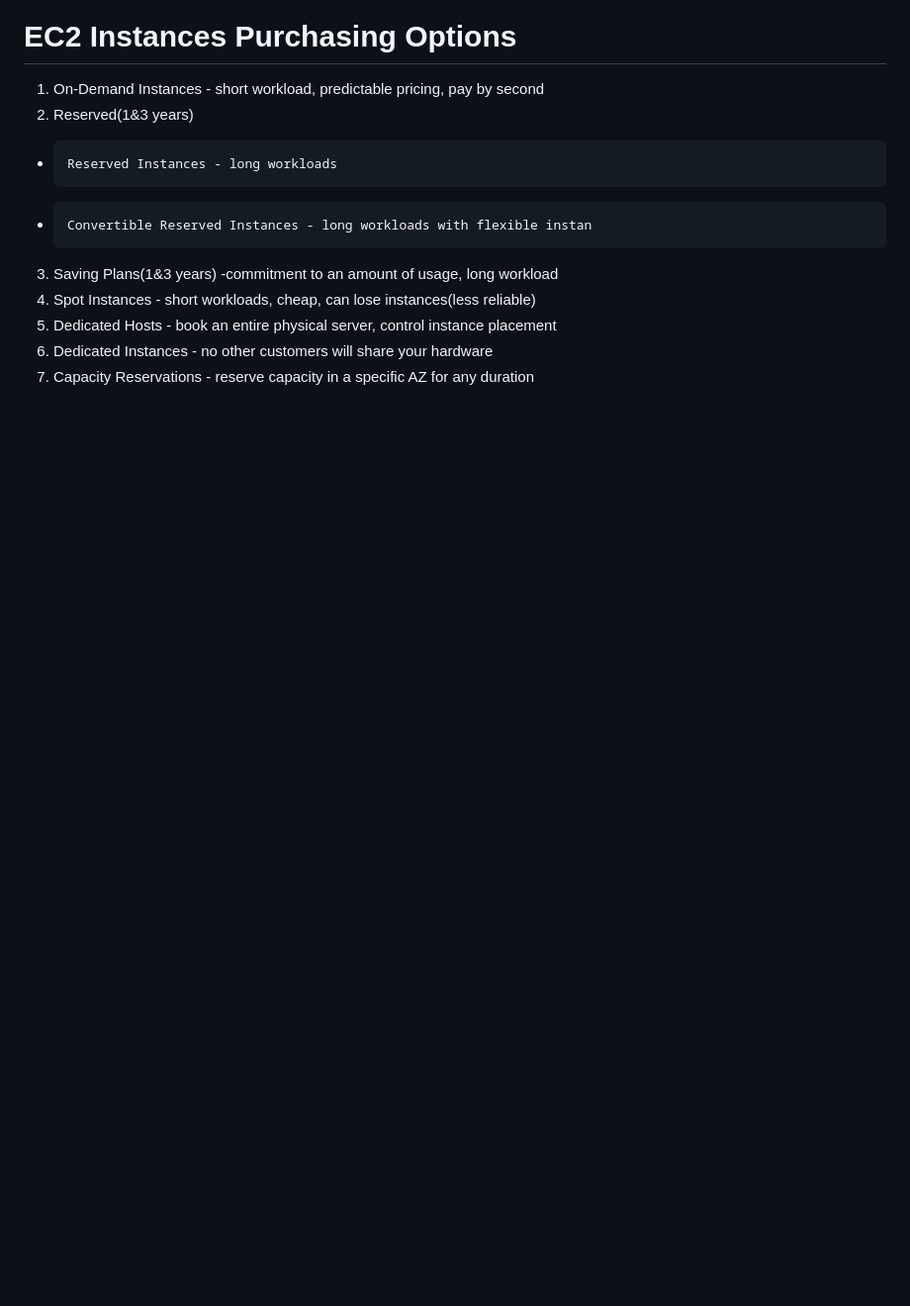
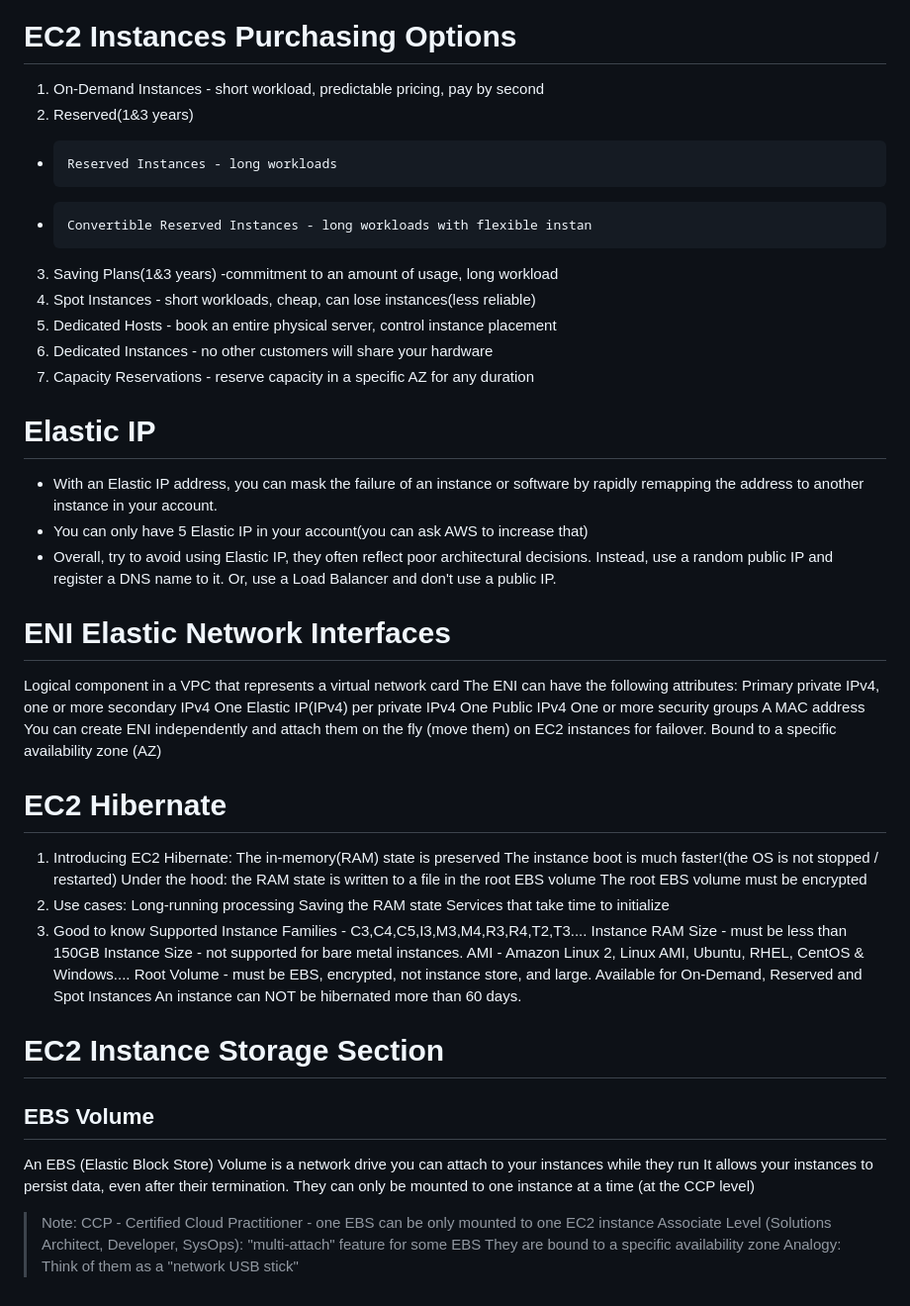
Before and after one commit to Miranda-Bai/AWS_notes, a Markdown page: README.MD, the part around the change. Shown: that part at 99% size. Rendered like a GitHub page; blank space fills up the shorter version.

```diff
--- a/README.MD
+++ b/README.MD
@@ -128,3 +128,44 @@ https://instances.vantage.sh/
 5. Dedicated Hosts - book an entire physical server, control instance placement
 6. Dedicated Instances - no other customers will share your hardware
 7. Capacity Reservations - reserve capacity in a specific AZ for any duration
+# Elastic IP
+* With an Elastic IP address, you can mask the failure of an instance or software by rapidly remapping the address to another instance in your account.
+* You can only have 5 Elastic IP in your account(you can ask AWS to increase that)
+* Overall, try to avoid using Elastic IP, they often reflect poor architectural decisions. Instead, use a random public IP and register a DNS name to it. Or, use a Load Balancer and don't use a public IP.
+# ENI Elastic Network Interfaces
+Logical component in a VPC that represents a virtual network card
+The ENI can have the following attributes:
+    Primary private IPv4, one or more secondary IPv4
+    One Elastic IP(IPv4) per private IPv4
+    One Public IPv4
+    One or more security groups
+    A MAC address
+You can create ENI independently and attach them on the fly (move them) on EC2 instances for failover.
+Bound to a specific availability zone (AZ)
+# EC2 Hibernate
+1. Introducing EC2 Hibernate:
+    The in-memory(RAM) state is preserved
+    The instance boot is much faster!(the OS is not stopped / restarted)
+    Under the hood: the RAM state is written to a file in the root EBS volume
+    The root EBS volume must be encrypted
+2. Use cases:
+    Long-running processing
+    Saving the RAM state
+    Services that take time to initialize
+3. Good to know
+    Supported Instance Families - C3,C4,C5,I3,M3,M4,R3,R4,T2,T3....
+    Instance RAM Size - must be less than 150GB
+    Instance Size - not supported for bare metal instances.
+    AMI - Amazon Linux 2, Linux AMI, Ubuntu, RHEL, CentOS & Windows....
+    Root Volume - must be EBS, encrypted, not instance store, and large.
+    Available for On-Demand, Reserved and Spot Instances
+    An instance can NOT be hibernated more than 60 days.
+# EC2 Instance Storage Section
+## EBS Volume
+An EBS (Elastic Block Store) Volume is a network drive you can attach to your instances while they run
+It allows your instances to persist data, even after their termination.
+They can only be mounted to one instance at a time (at the CCP level)
+> Note: CCP - Certified Cloud Practitioner - one EBS can be only mounted to one EC2 instance
+> Associate Level (Solutions Architect, Developer, SysOps): "multi-attach" feature for some EBS
+They are bound to a specific availability zone
+Analogy: Think of them as a "network USB stick"
```
